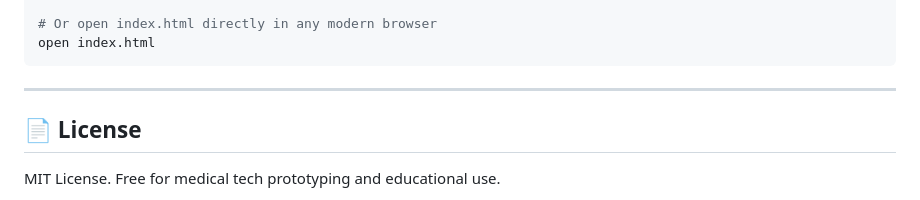
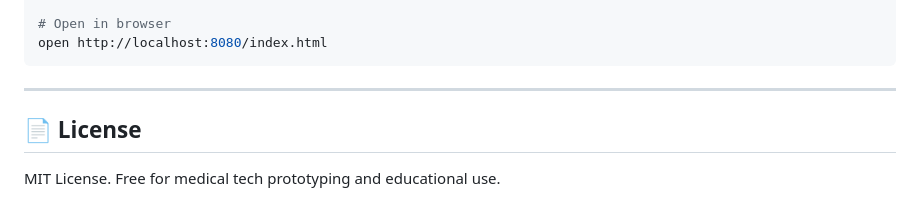
Before and after one commit to MKalyanKishor8/SwasthyaConnect, a Markdown page: README.md, the part around one of its changes. Rendered like a GitHub page.

````diff
--- a/README.md
+++ b/README.md
@@ -78,7 +75,7 @@ You can run this project locally using any static web server:
 python3 -m http.server 8080
 
-# Or open index.html directly in any modern browser
-open index.html
+# Open in browser
+open http://localhost:8080/index.html
 ```
 
 ---
````
Also changed, not shown: other parts of README.md (+23 -26 lines).
